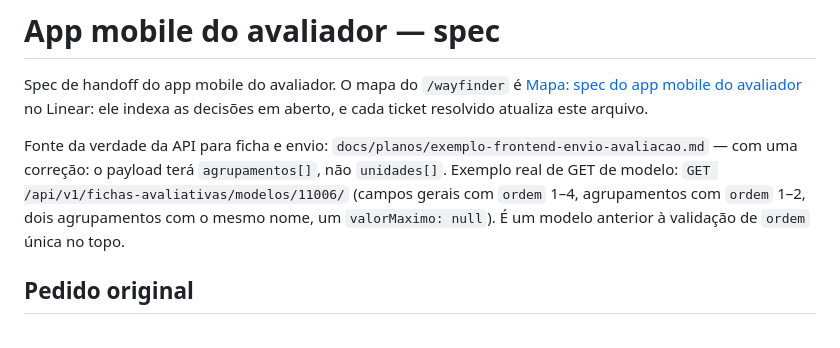
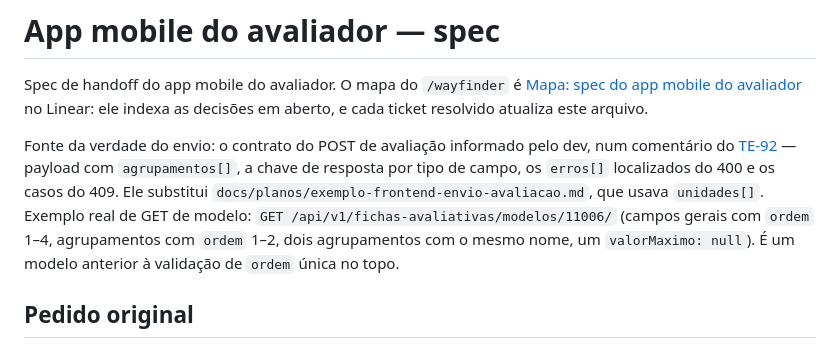
Before and after one commit to te-inscreve/frontend, a Markdown page: docs/planos/app-avaliador-mobile.md, the part around the change. Drawn GitHub-style.

Commit message:
docs(mobile): contrato do POST no TE-92 como fonte da verdade do envio
Co-Authored-By: Claude Opus 5.5 <noreply@anthropic.com>

```diff
--- a/docs/planos/app-avaliador-mobile.md
+++ b/docs/planos/app-avaliador-mobile.md
@@ -2,7 +2,7 @@
 
 Spec de handoff do app mobile do avaliador. O mapa do `/wayfinder` é [Mapa: spec do app mobile do avaliador](https://linear.app/te-inscreve/issue/TE-64) no Linear: ele indexa as decisões em aberto, e cada ticket resolvido atualiza este arquivo.
 
-Fonte da verdade da API para ficha e envio: `docs/planos/exemplo-frontend-envio-avaliacao.md` — com uma correção: o payload terá `agrupamentos[]`, não `unidades[]`. Exemplo real de GET de modelo: `GET /api/v1/fichas-avaliativas/modelos/11006/` (campos gerais com `ordem` 1–4, agrupamentos com `ordem` 1–2, dois agrupamentos com o mesmo nome, um `valorMaximo: null`). É um modelo anterior à validação de `ordem` única no topo.
+Fonte da verdade do envio: o contrato do POST de avaliação informado pelo dev, num comentário do [TE-92](https://linear.app/te-inscreve/issue/TE-92) — payload com `agrupamentos[]`, a chave de resposta por tipo de campo, os `erros[]` localizados do 400 e os casos do 409. Ele substitui `docs/planos/exemplo-frontend-envio-avaliacao.md`, que usava `unidades[]`. Exemplo real de GET de modelo: `GET /api/v1/fichas-avaliativas/modelos/11006/` (campos gerais com `ordem` 1–4, agrupamentos com `ordem` 1–2, dois agrupamentos com o mesmo nome, um `valorMaximo: null`). É um modelo anterior à validação de `ordem` única no topo.
 
 ## Pedido original
 
```
